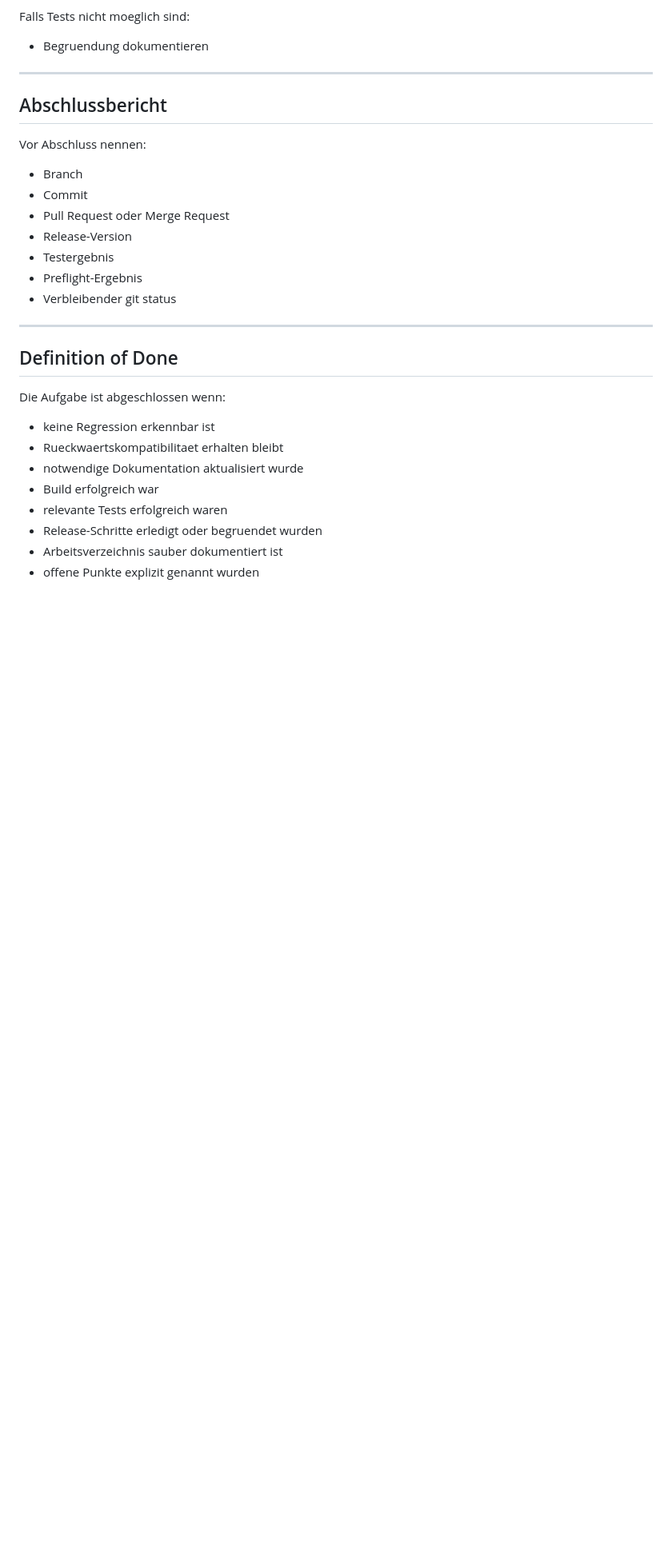
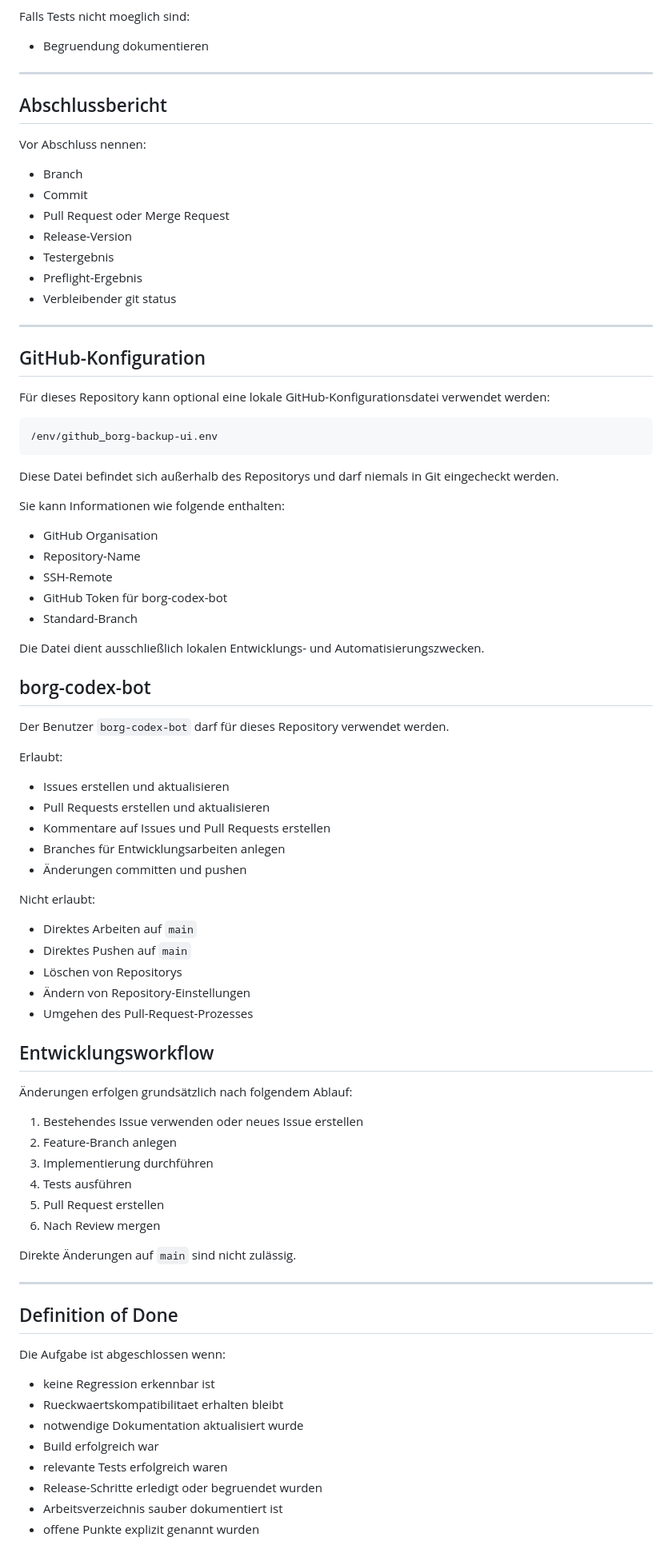
Before and after one commit to borgforge/borg-backup-ui, a Markdown page: AGENTS.md, the part around the change. Shown at 80% size. Rendered like a GitHub page; blank space fills up the shorter version.

````diff
--- a/AGENTS.md
+++ b/AGENTS.md
@@ -327,6 +327,61 @@ Vor Abschluss nennen:
 
 ---
 
+## GitHub-Konfiguration
+
+Für dieses Repository kann optional eine lokale GitHub-Konfigurationsdatei verwendet werden:
+
+```text
+/env/github_borg-backup-ui.env
+```
+
+Diese Datei befindet sich außerhalb des Repositorys und darf niemals in Git eingecheckt werden.
+
+Sie kann Informationen wie folgende enthalten:
+
+* GitHub Organisation
+* Repository-Name
+* SSH-Remote
+* GitHub Token für borg-codex-bot
+* Standard-Branch
+
+Die Datei dient ausschließlich lokalen Entwicklungs- und Automatisierungszwecken.
+
+## borg-codex-bot
+
+Der Benutzer `borg-codex-bot` darf für dieses Repository verwendet werden.
+
+Erlaubt:
+
+* Issues erstellen und aktualisieren
+* Pull Requests erstellen und aktualisieren
+* Kommentare auf Issues und Pull Requests erstellen
+* Branches für Entwicklungsarbeiten anlegen
+* Änderungen committen und pushen
+
+Nicht erlaubt:
+
+* Direktes Arbeiten auf `main`
+* Direktes Pushen auf `main`
+* Löschen von Repositorys
+* Ändern von Repository-Einstellungen
+* Umgehen des Pull-Request-Prozesses
+
+## Entwicklungsworkflow
+
+Änderungen erfolgen grundsätzlich nach folgendem Ablauf:
+
+1. Bestehendes Issue verwenden oder neues Issue erstellen
+2. Feature-Branch anlegen
+3. Implementierung durchführen
+4. Tests ausführen
+5. Pull Request erstellen
+6. Nach Review mergen
+
+Direkte Änderungen auf `main` sind nicht zulässig.
+
+---
+
 ## Definition of Done
 
 Die Aufgabe ist abgeschlossen wenn:
````
